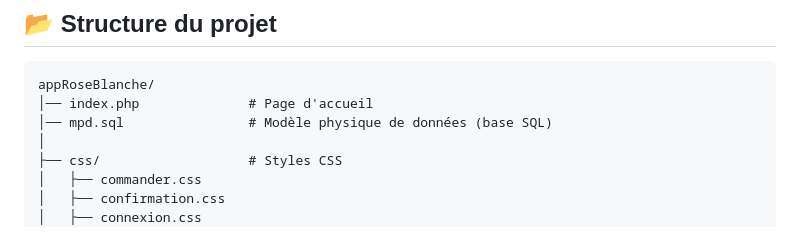
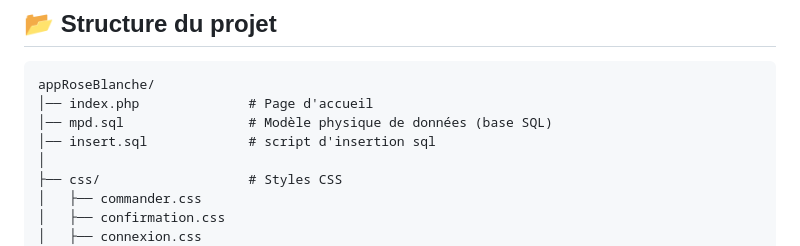
Before and after one commit to AntoineHro/appResto-restoWeb-, a Markdown page: README.md, the part around the change. Drawn GitHub-style.

```diff
--- a/README.md
+++ b/README.md
@@ -15,6 +15,7 @@ Une application web simple pour la gestion d’un restaurant : affichage du menu
 appRoseBlanche/
 │── index.php              # Page d'accueil
 │── mpd.sql                # Modèle physique de données (base SQL)
+│── insert.sql             # script d'insertion sql
 │
 ├── css/                   # Styles CSS
 │   ├── commander.css
```
